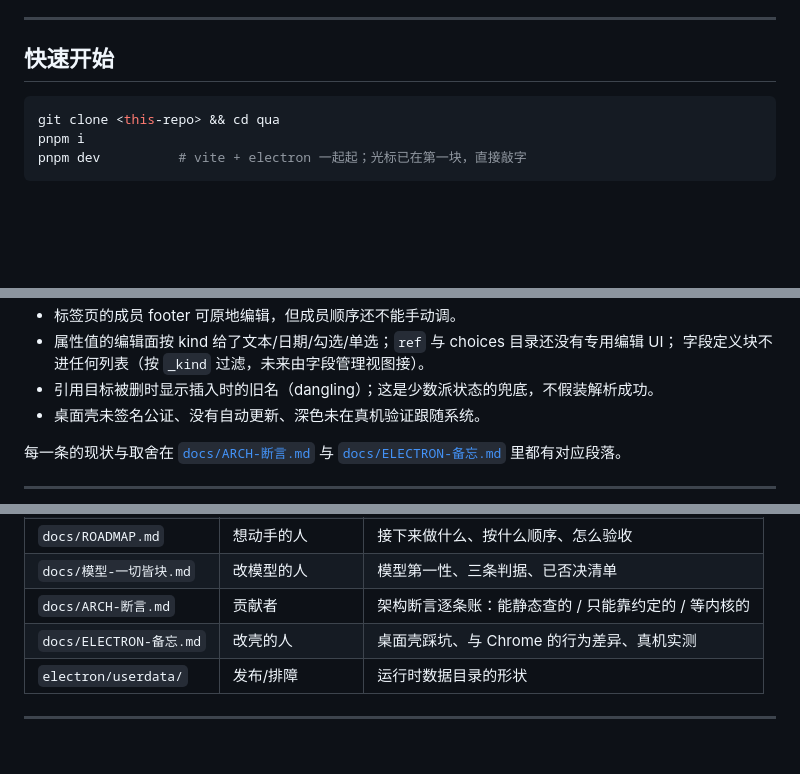
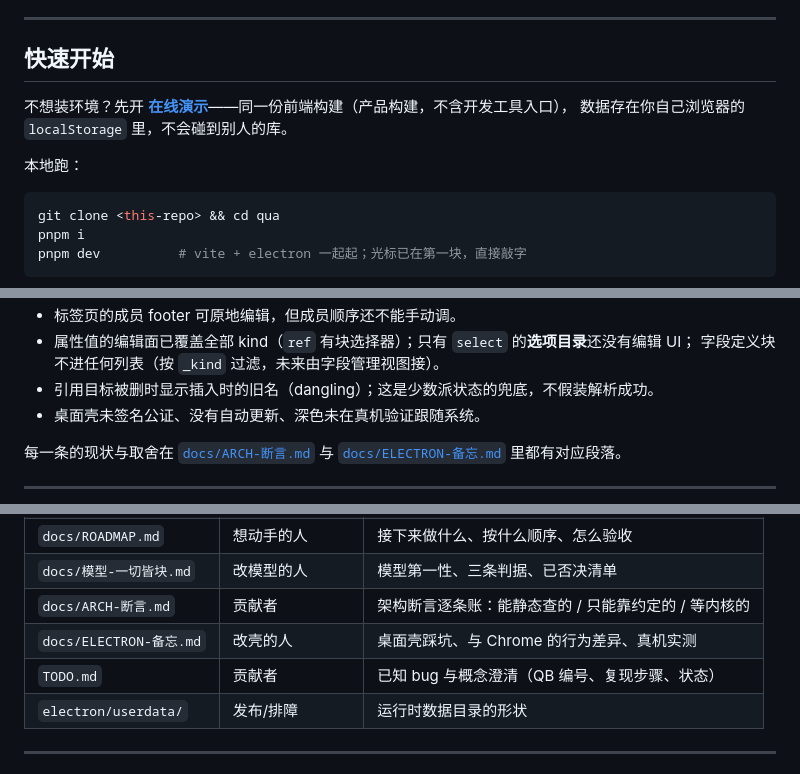
Before and after one commit to hqweay/qua, a Markdown page: README.md, 3 parts joined by grey strips. Rendered like a GitHub page; blank space fills up the shorter version.

````diff
--- a/README.md
+++ b/README.md
@@ -42,6 +45,11 @@
 
 ## 快速开始
 
+不想装环境？先开 **[在线演示](https://qua.leay.net/)**——同一份前端构建（产品构建，不含开发工具入口），
+数据存在你自己浏览器的 `localStorage` 里，不会碰到别人的库。
+
+本地跑：
+
 ```bash
 git clone <this-repo> && cd qua
 pnpm i
@@ -124,5 +155,5 @@ pnpm dev:web      # → http://127.0.0.1:5180/
 - 标签页的成员 footer 可原地编辑，但成员顺序还不能手动调。
-- 属性值的编辑面按 kind 给了文本/日期/勾选/单选；`ref` 与 choices 目录还没有专用编辑 UI；
+- 属性值的编辑面已覆盖全部 kind（`ref` 有块选择器）；只有 `select` 的**选项目录**还没有编辑 UI；
   字段定义块不进任何列表（按 `_kind` 过滤，未来由字段管理视图接）。
 - 引用目标被删时显示插入时的旧名（dangling）；这是少数派状态的兜底，不假装解析成功。
 - 桌面壳未签名公证、没有自动更新、深色未在真机验证跟随系统。
@@ -224,6 +264,7 @@ pnpm build:mac       # 打包 .app（未签名，首次需右键打开）
 | `docs/模型-一切皆块.md` | 改模型的人 | 模型第一性、三条判据、已否决清单 |
 | `docs/ARCH-断言.md` | 贡献者 | 架构断言逐条账：能静态查的 / 只能靠约定的 / 等内核的 |
 | `docs/ELECTRON-备忘.md` | 改壳的人 | 桌面壳踩坑、与 Chrome 的行为差异、真机实测 |
+| `TODO.md` | 贡献者 | 已知 bug 与概念澄清（QB 编号、复现步骤、状态） |
 | `electron/userdata/` | 发布/排障 | 运行时数据目录的形状 |
 
 ---
````
Also changed, not shown: other parts of README.md (+59 -24 lines), shots/readme-hero.png.
